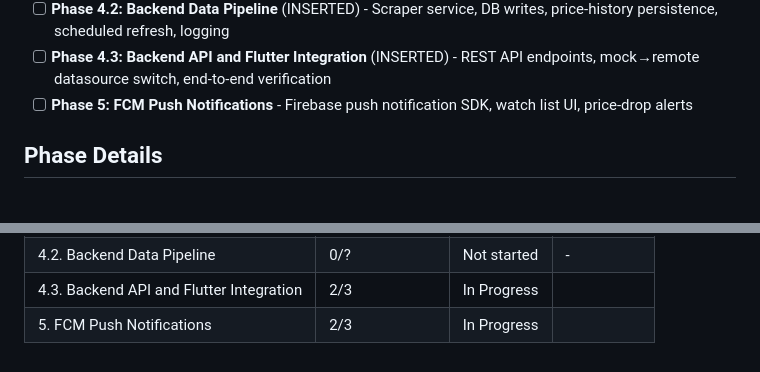
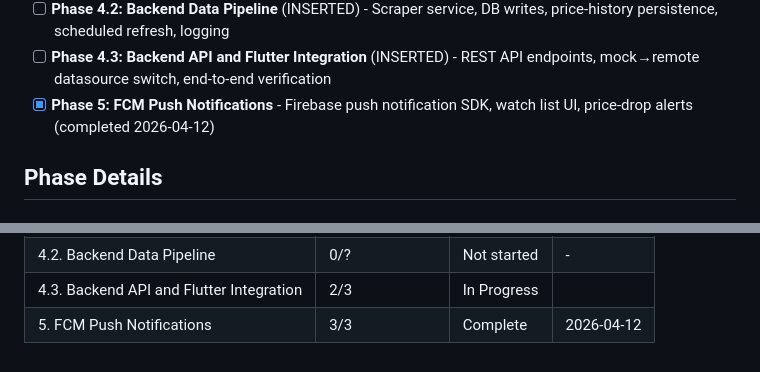
Before and after one commit to hokaradag/fiyatcep, a Markdown page: .planning/ROADMAP.md, 2 parts joined by grey strips. Drawn GitHub-style.

```diff
--- a/.planning/ROADMAP.md
+++ b/.planning/ROADMAP.md
@@ -19,7 +19,7 @@ Decimal phases appear between their surrounding integers in numeric order.
 - [ ] **Phase 4.1: Live Data Foundation** (INSERTED) - API contract, DB schema, product-market matching, price-history model
 - [ ] **Phase 4.2: Backend Data Pipeline** (INSERTED) - Scraper service, DB writes, price-history persistence, scheduled refresh, logging
 - [ ] **Phase 4.3: Backend API and Flutter Integration** (INSERTED) - REST API endpoints, mock→remote datasource switch, end-to-end verification
-- [ ] **Phase 5: FCM Push Notifications** - Firebase push notification SDK, watch list UI, price-drop alerts
+- [x] **Phase 5: FCM Push Notifications** - Firebase push notification SDK, watch list UI, price-drop alerts (completed 2026-04-12)
 
 ## Phase Details
 
@@ -159,4 +159,4 @@ Phases execute in numeric order: 1 -> 2 -> 3 -> 4 -> 4.1 -> 4.2 -> 4.3 -> 5
 | 4.1. Live Data Foundation | 0/1 | Not started | - |
 | 4.2. Backend Data Pipeline | 0/? | Not started | - |
 | 4.3. Backend API and Flutter Integration | 2/3 | In Progress|  |
-| 5. FCM Push Notifications | 2/3 | In Progress|  |
+| 5. FCM Push Notifications | 3/3 | Complete   | 2026-04-12 |
```
Also changed, not shown: other parts of .planning/ROADMAP.md (+1 -1 lines), .planning/STATE.md (+11 -8 lines), 1 other file.
